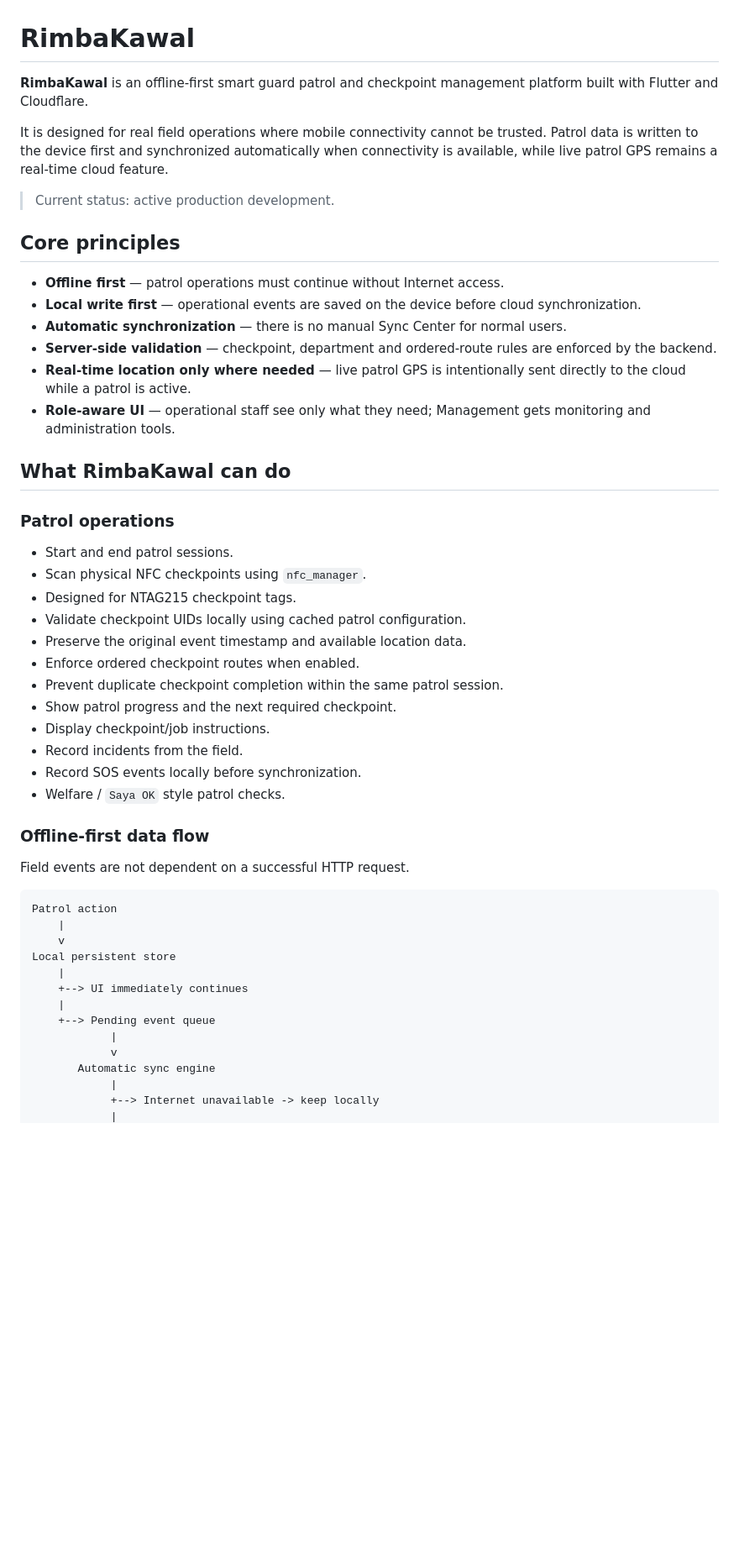
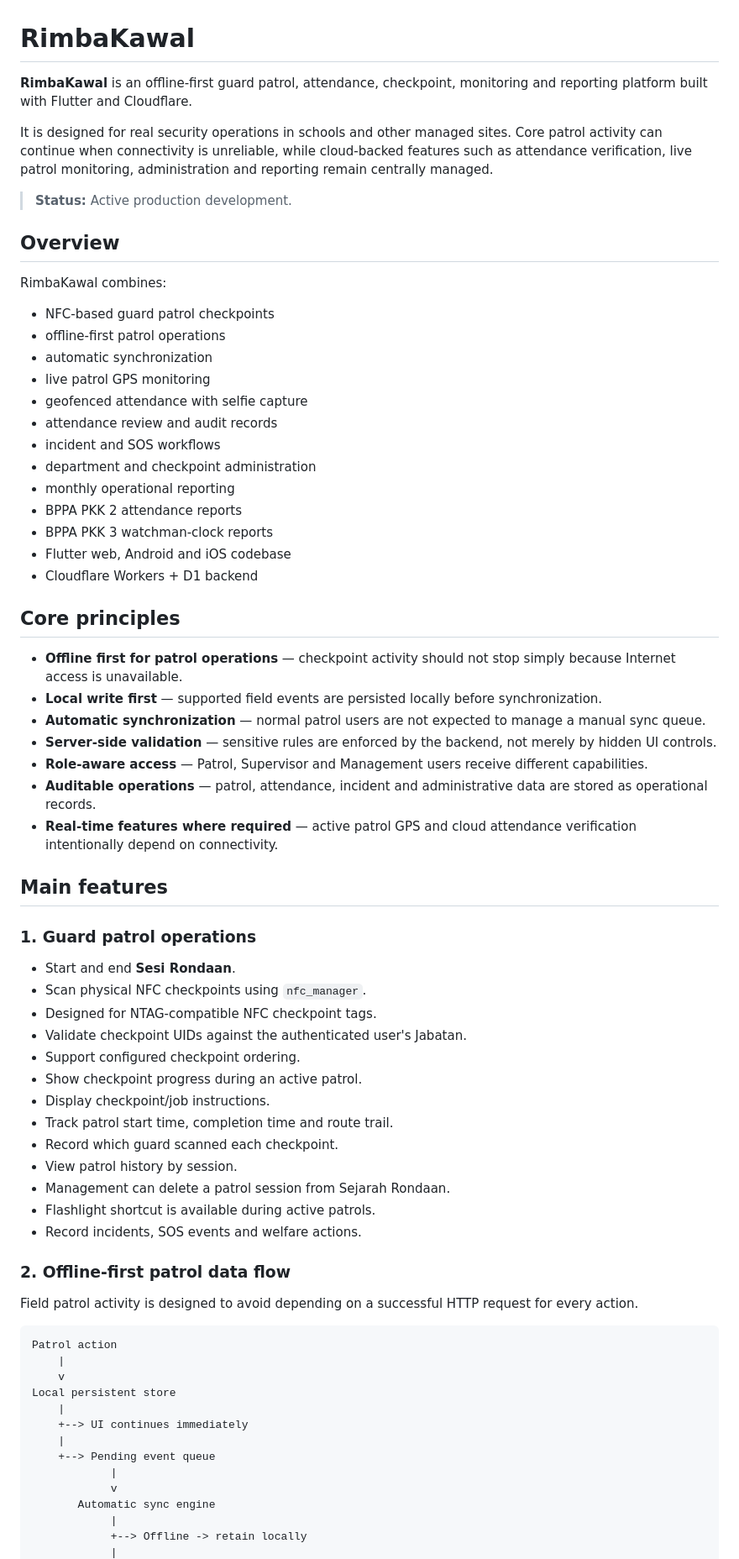
Before and after one commit to farshoffs/rimbakawal, a Markdown page: README.md, the part around one of its changes. Shown at 84% size. Drawn GitHub-style; blank space fills up the shorter version.

````diff
--- a/README.md
+++ b/README.md
@@ -1,40 +1,60 @@
 # RimbaKawal
 
-**RimbaKawal** is an offline-first smart guard patrol and checkpoint management platform built with Flutter and Cloudflare.
+**RimbaKawal** is an offline-first guard patrol, attendance, checkpoint, monitoring and reporting platform built with Flutter and Cloudflare.
 
-It is designed for real field operations where mobile connectivity cannot be trusted. Patrol data is written to the device first and synchronized automatically when connectivity is available, while live patrol GPS remains a real-time cloud feature.
+It is designed for real security operations in schools and other managed sites. Core patrol activity can continue when connectivity is unreliable, while cloud-backed features such as attendance verification, live patrol monitoring, administration and reporting remain centrally managed.
 
-> Current status: active production development.
+> **Status:** Active production development.
+
+## Overview
+
+RimbaKawal combines:
+
+- NFC-based guard patrol checkpoints
+- offline-first patrol operations
+- automatic synchronization
+- live patrol GPS monitoring
+- geofenced attendance with selfie capture
+- attendance review and audit records
+- incident and SOS workflows
+- department and checkpoint administration
+- monthly operational reporting
+- BPPA PKK 2 attendance reports
+- BPPA PKK 3 watchman-clock reports
+- Flutter web, Android and iOS codebase
+- Cloudflare Workers + D1 backend
 
 ## Core principles
 
-- **Offline first** — patrol operations must continue without Internet access.
-- **Local write first** — operational events are saved on the device before cloud synchronization.
-- **Automatic synchronization** — there is no manual Sync Center for normal users.
-- **Server-side validation** — checkpoint, department and ordered-route rules are enforced by the backend.
-- **Real-time location only where needed** — live patrol GPS is intentionally sent directly to the cloud while a patrol is active.
-- **Role-aware UI** — operational staff see only what they need; Management gets monitoring and administration tools.
+- **Offline first for patrol operations** — checkpoint activity should not stop simply because Internet access is unavailable.
+- **Local write first** — supported field events are persisted locally before synchronization.
+- **Automatic synchronization** — normal patrol users are not expected to manage a manual sync queue.
+- **Server-side validation** — sensitive rules are enforced by the backend, not merely by hidden UI controls.
+- **Role-aware access** — Patrol, Supervisor and Management users receive different capabilities.
+- **Auditable operations** — patrol, attendance, incident and administrative data are stored as operational records.
+- **Real-time features where required** — active patrol GPS and cloud attendance verification intentionally depend on connectivity.
 
-## What RimbaKawal can do
+## Main features
 
-### Patrol operations
+### 1. Guard patrol operations
 
-- Start and end patrol sessions.
+- Start and end **Sesi Rondaan**.
 - Scan physical NFC checkpoints using `nfc_manager`.
-- Designed for NTAG215 checkpoint tags.
-- Validate checkpoint UIDs locally using cached patrol configuration.
-- Preserve the original event timestamp and available location data.
-- Enforce ordered checkpoint routes when enabled.
-- Prevent duplicate checkpoint completion within the same patrol session.
-- Show patrol progress and the next required checkpoint.
+- Designed for NTAG-compatible NFC checkpoint tags.
+- Validate checkpoint UIDs against the authenticated user's Jabatan.
+- Support configured checkpoint ordering.
+- Show checkpoint progress during an active patrol.
 - Display checkpoint/job instructions.
-- Record incidents from the field.
-- Record SOS events locally before synchronization.
-- Welfare / `Saya OK` style patrol checks.
+- Track patrol start time, completion time and route trail.
+- Record which guard scanned each checkpoint.
+- View patrol history by session.
+- Management can delete a patrol session from Sejarah Rondaan.
+- Flashlight shortcut is available during active patrols.
+- Record incidents, SOS events and welfare actions.
 
-### Offline-first data flow
+### 2. Offline-first patrol data flow
 
-Field events are not dependent on a successful HTTP request.
+Field patrol activity is designed to avoid depending on a successful HTTP request for every action.
 
 ```text
 Patrol action
@@ -42,12 +62,12 @@ Patrol action
     v
 Local persistent store
     |
-    +--> UI immediately continues
+    +--> UI continues immediately
     |
     +--> Pending event queue
             |
             v
        Automatic sync engine
             |
-            +--> Internet unavailable -> keep locally
+            +--> Offline -> retain locally
             |
````
Also changed, not shown: other parts of README.md (+260 -111 lines).
